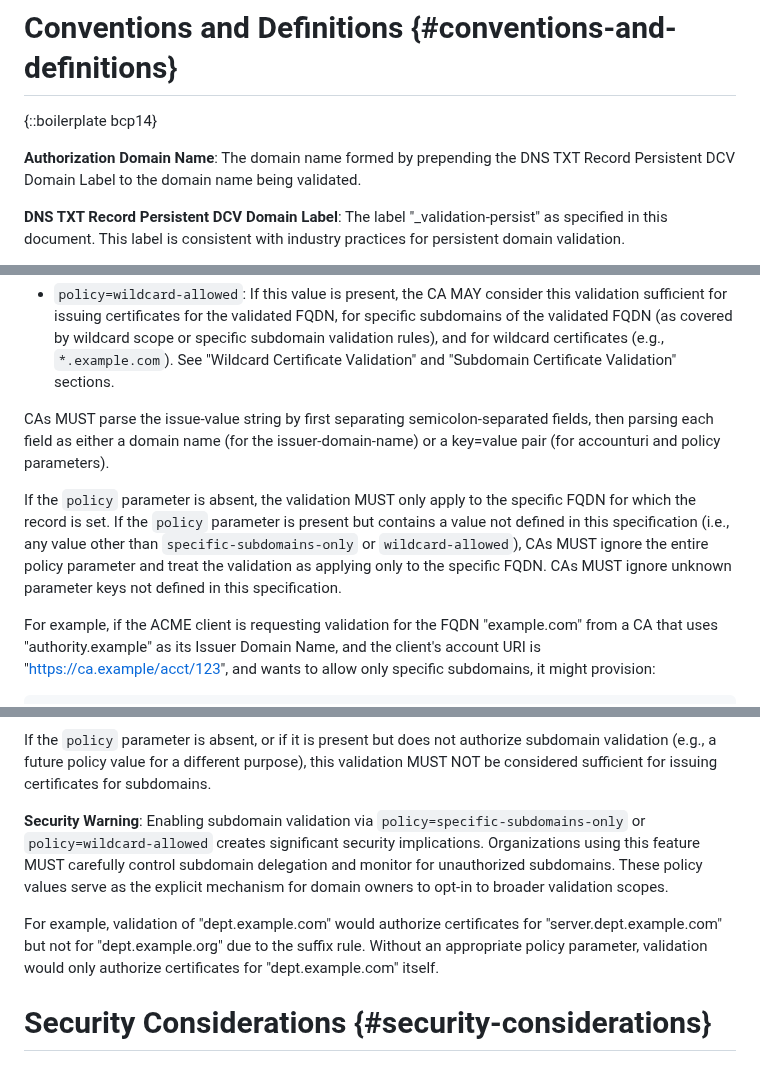
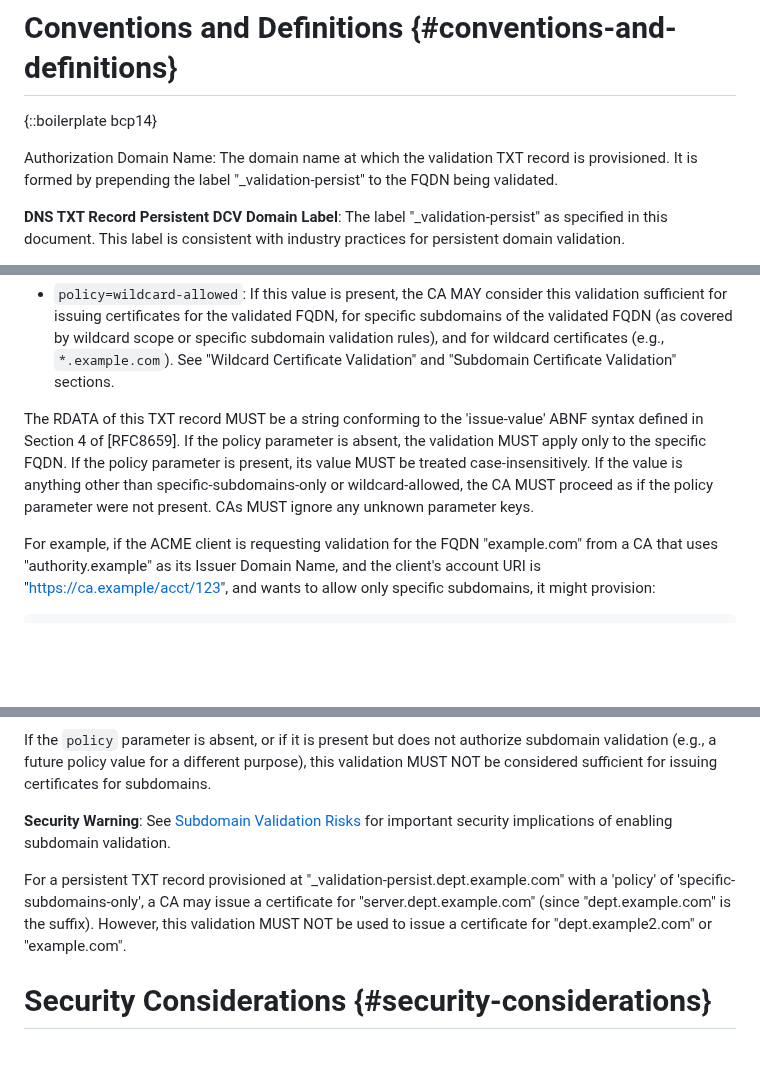
Before and after one commit to sheurich/draft-sheurich-acme-dns-persist, a Markdown page: draft-sheurich-acme-dns-persist.md, 3 parts joined by grey strips. Drawn GitHub-style; blank space fills up the shorter version.

Commit message:
feedback improvements

```diff
--- a/draft-sheurich-acme-dns-persist.md
+++ b/draft-sheurich-acme-dns-persist.md
@@ -83,7 +83,7 @@ Certification Authorities implementing this method MUST comply with this specifi
 
 {::boilerplate bcp14}
 
-**Authorization Domain Name**: The domain name formed by prepending the DNS TXT Record Persistent DCV Domain Label to the domain name being validated.
+Authorization Domain Name: The domain name at which the validation TXT record is provisioned. It is formed by prepending the label "_validation-persist" to the FQDN being validated.
 
 **DNS TXT Record Persistent DCV Domain Label**: The label "_validation-persist" as specified in this document. This label is consistent with industry practices for persistent domain validation.
 
@@ -137,9 +137,7 @@ The RDATA of this TXT record MUST fulfill the following requirements:
 
 - `policy=wildcard-allowed`: If this value is present, the CA MAY consider this validation sufficient for issuing certificates for the validated FQDN, for specific subdomains of the validated FQDN (as covered by wildcard scope or specific subdomain validation rules), and for wildcard certificates (e.g., `*.example.com`). See "Wildcard Certificate Validation" and "Subdomain Certificate Validation" sections.
 
-CAs MUST parse the issue-value string by first separating semicolon-separated fields, then parsing each field as either a domain name (for the issuer-domain-name) or a key=value pair (for accounturi and policy parameters).
-
-If the `policy` parameter is absent, the validation MUST only apply to the specific FQDN for which the record is set. If the `policy` parameter is present but contains a value not defined in this specification (i.e., any value other than `specific-subdomains-only` or `wildcard-allowed`), CAs MUST ignore the entire policy parameter and treat the validation as applying only to the specific FQDN. CAs MUST ignore unknown parameter keys not defined in this specification.
+The RDATA of this TXT record MUST be a string conforming to the 'issue-value' ABNF syntax defined in Section 4 of [RFC8659]. If the policy parameter is absent, the validation MUST apply only to the specific FQDN. If the policy parameter is present, its value MUST be treated case-insensitively. If the value is anything other than specific-subdomains-only or wildcard-allowed, the CA MUST proceed as if the policy parameter were not present. CAs MUST ignore any unknown parameter keys.
 
 For example, if the ACME client is requesting validation for the FQDN "example.com" from a CA that uses "authority.example" as its Issuer Domain Name, and the client's account URI is "https://ca.example/acct/123", and wants to allow only specific subdomains, it might provision:
 
@@ -185,9 +183,9 @@ To determine which subdomains are permitted, the FQDN for which the persistent T
 
 If the `policy` parameter is absent, or if it is present but does not authorize subdomain validation (e.g., a future policy value for a different purpose), this validation MUST NOT be considered sufficient for issuing certificates for subdomains.
 
-**Security Warning**: Enabling subdomain validation via `policy=specific-subdomains-only` or `policy=wildcard-allowed` creates significant security implications. Organizations using this feature MUST carefully control subdomain delegation and monitor for unauthorized subdomains. These policy values serve as the explicit mechanism for domain owners to opt-in to broader validation scopes.
+**Security Warning**: See [Subdomain Validation Risks](#subdomain-validation-risks) for important security implications of enabling subdomain validation.
 
-For example, validation of "dept.example.com" would authorize certificates for "server.dept.example.com" but not for "dept.example.org" due to the suffix rule. Without an appropriate policy parameter, validation would only authorize certificates for "dept.example.com" itself.
+For a persistent TXT record provisioned at "_validation-persist.dept.example.com" with a 'policy' of 'specific-subdomains-only', a CA may issue a certificate for "server.dept.example.com" (since "dept.example.com" is the suffix). However, this validation MUST NOT be used to issue a certificate for "dept.example2.com" or "example.com".
 
 # Security Considerations {#security-considerations}
 
```
Also changed, not shown: other parts of draft-sheurich-acme-dns-persist.md (+4 -0 lines).
